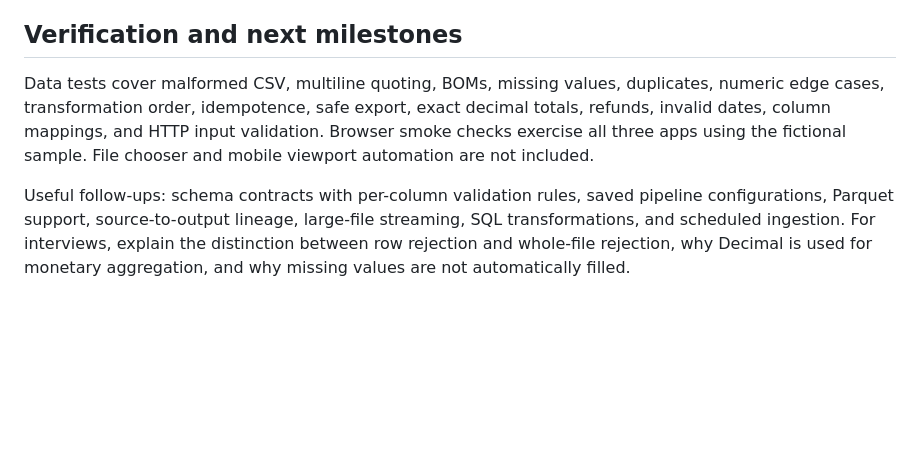
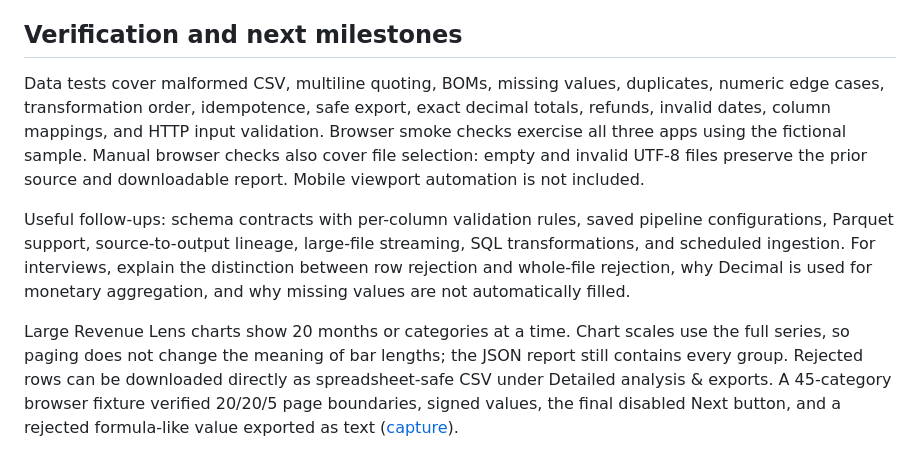
Before and after one commit to Michaelhoang8/portfolio-lab, a Markdown page: docs/DATA_LAB.md, the part around the change. Rendered like a GitHub page; blank space fills up the shorter version.

Commit message:
Page dense revenue charts and preserve reports after invalid file imports

```diff
--- a/docs/DATA_LAB.md
+++ b/docs/DATA_LAB.md
@@ -28,6 +28,8 @@ These are bounded, local analytics apps, not a distributed ETL service. The brow
 
 ## Verification and next milestones
 
-Data tests cover malformed CSV, multiline quoting, BOMs, missing values, duplicates, numeric edge cases, transformation order, idempotence, safe export, exact decimal totals, refunds, invalid dates, column mappings, and HTTP input validation. Browser smoke checks exercise all three apps using the fictional sample. File chooser and mobile viewport automation are not included.
+Data tests cover malformed CSV, multiline quoting, BOMs, missing values, duplicates, numeric edge cases, transformation order, idempotence, safe export, exact decimal totals, refunds, invalid dates, column mappings, and HTTP input validation. Browser smoke checks exercise all three apps using the fictional sample. Manual browser checks also cover file selection: empty and invalid UTF-8 files preserve the prior source and downloadable report. Mobile viewport automation is not included.
 
 Useful follow-ups: schema contracts with per-column validation rules, saved pipeline configurations, Parquet support, source-to-output lineage, large-file streaming, SQL transformations, and scheduled ingestion. For interviews, explain the distinction between row rejection and whole-file rejection, why Decimal is used for monetary aggregation, and why missing values are not automatically filled.
+
+Large Revenue Lens charts show 20 months or categories at a time. Chart scales use the full series, so paging does not change the meaning of bar lengths; the JSON report still contains every group. Rejected rows can be downloaded directly as spreadsheet-safe CSV under Detailed analysis & exports. A 45-category browser fixture verified 20/20/5 page boundaries, signed values, the final disabled Next button, and a rejected formula-like value exported as text ([capture](design/revenue-pagination.png)).
```
Also changed, not shown: docs/design/revenue-pagination.png (added), 2 other files.
